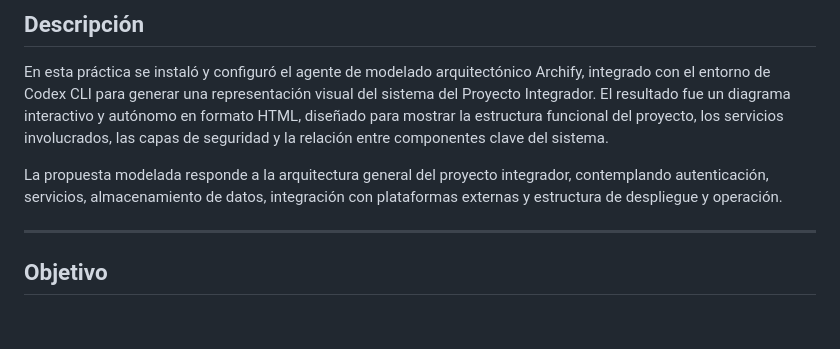
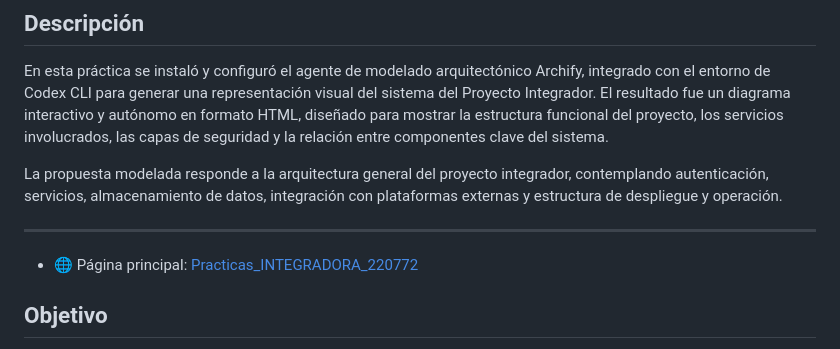
Before and after one commit to JesuuusArt/Practicas_INTEGRADORA_220772, a Markdown page: Practica02/README.md, the part around the change. GitHub-like rendering; blank space fills up the shorter version.

Commit message:
Practica 02
Agregado enlace a la pagina principal del portafolio en GitHub Pages dentro del README de la practica 02.

```diff
--- a/Practica02/README.md
+++ b/Practica02/README.md
@@ -13,6 +13,8 @@ En esta práctica se instaló y configuró el agente de modelado arquitectónico
 La propuesta modelada responde a la arquitectura general del proyecto integrador, contemplando autenticación, servicios, almacenamiento de datos, integración con plataformas externas y estructura de despliegue y operación.
 
 ---
+
+- 🌐 Página principal: [Practicas_INTEGRADORA_220772](https://jesuuusart.github.io/Practicas_INTEGRADORA_220772/)
 
 ## Objetivo
 
```
